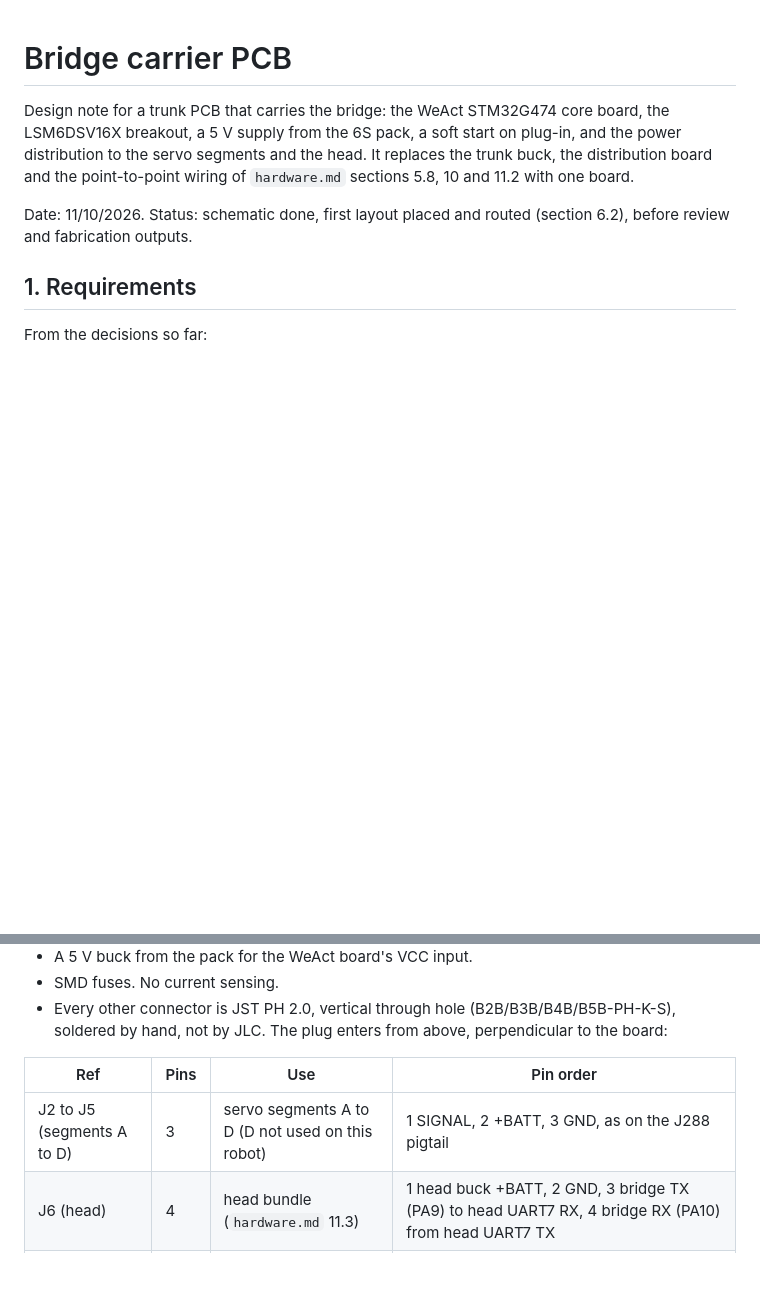
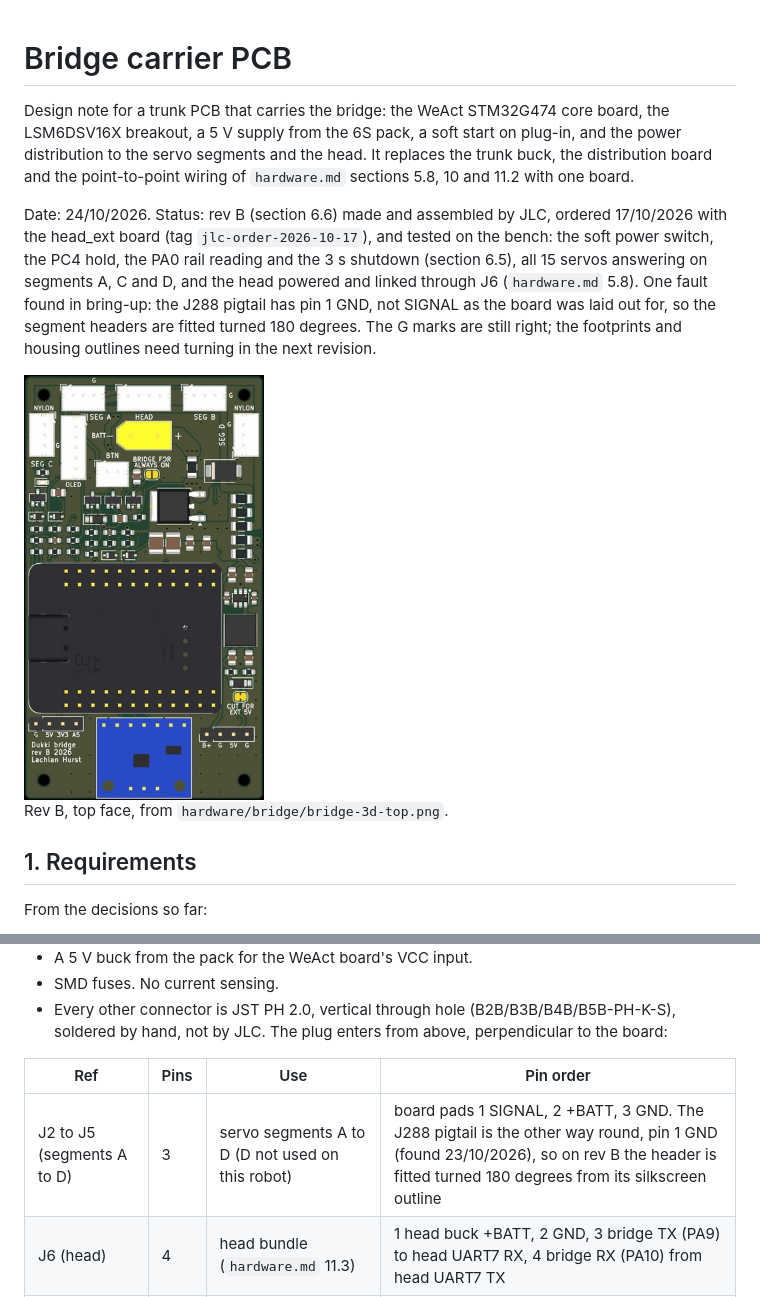
Before and after one commit to lachlanhurst/dukki, a Markdown page: docs/bridge-pcb.md, 2 parts joined by grey strips. GitHub-like rendering; pictures changed too: docs/pictures/bridge-3d-top.jpeg (added); blank space fills up the shorter version.

```diff
--- a/docs/bridge-pcb.md
+++ b/docs/bridge-pcb.md
@@ -2,7 +2,11 @@
 
 Design note for a trunk PCB that carries the bridge: the WeAct STM32G474 core board, the LSM6DSV16X breakout, a 5 V supply from the 6S pack, a soft start on plug-in, and the power distribution to the servo segments and the head. It replaces the trunk buck, the distribution board and the point-to-point wiring of `hardware.md` sections 5.8, 10 and 11.2 with one board.
 
-Date: 11/10/2026. Status: schematic done, first layout placed and routed (section 6.2), before review and fabrication outputs.
+Date: 24/10/2026. Status: rev B (section 6.6) made and assembled by JLC, ordered 17/10/2026 with the head_ext board (tag `jlc-order-2026-10-17`), and tested on the bench: the soft power switch, the PC4 hold, the PA0 rail reading and the 3 s shutdown (section 6.5), all 15 servos answering on segments A, C and D, and the head powered and linked through J6 (`hardware.md` 5.8). One fault found in bring-up: the J288 pigtail has pin 1 GND, not SIGNAL as the board was laid out for, so the segment headers are fitted turned 180 degrees. The G marks are still right; the footprints and housing outlines need turning in the next revision.
+
+<img src="pictures/bridge-3d-top.jpeg" width="240" alt="3D render of the bridge board, top face: the JST segment, head, display and button headers and the XT30 pads along the top, the soft start and buck in the middle, the WeAct core board and the LSM6DSV16X breakout at the bottom">
+
+Rev B, top face, from `hardware/bridge/bridge-3d-top.png`.
 
 ## 1. Requirements
 
@@ -17,7 +21,7 @@ From the decisions so far:
 
 | Ref | Pins | Use | Pin order |
 |---|---|---|---|
-| J2 to J5 (segments A to D) | 3 | servo segments A to D (D not used on this robot) | 1 SIGNAL, 2 +BATT, 3 GND, as on the J288 pigtail |
+| J2 to J5 (segments A to D) | 3 | servo segments A to D (D not used on this robot) | board pads 1 SIGNAL, 2 +BATT, 3 GND. The J288 pigtail is the other way round, pin 1 GND (found 23/10/2026), so on rev B the header is fitted turned 180 degrees from its silkscreen outline |
 | J6 (head) | 4 | head bundle (`hardware.md` 11.3) | 1 head buck +BATT, 2 GND, 3 bridge TX (PA9) to head UART7 RX, 4 bridge RX (PA10) from head UART7 TX |
 | J7 (display) | 5 | status display | 1 GND, 2 3.3 V, 3 SCL (PA15), 4 SDA (PB7), the module's own order; 5 not connected. Five pins so the head bundle's 4-pin plug cannot go in it (16/10/2026) |
 | J8 (button) | 2 | power and shutdown button | 1 BTN_A, 2 BTN_B: the button joins them (section 6.5) |
```
Also changed, not shown: docs/head-pcb.md (+6 -2 lines), docs/pictures/head_ext-3d-bottom.jpeg (added), docs/pictures/head_ext-3d-top.jpeg (added).
